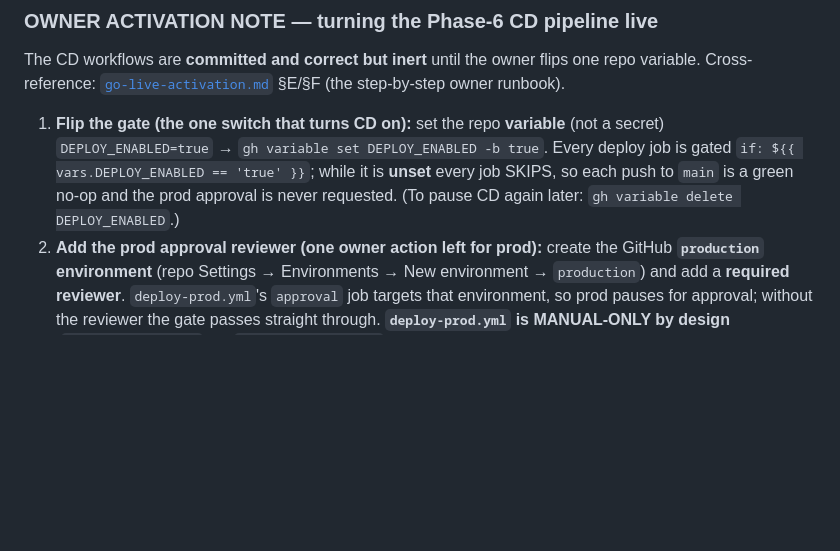
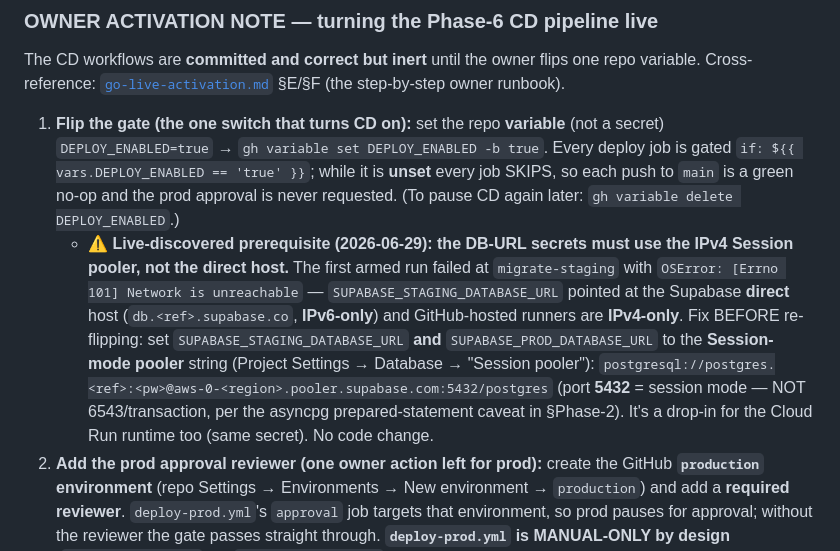
Before and after one commit to lior-kotlar/lengua, a Markdown page: planning/outstanding-work.md, the part around the change. Drawn GitHub-style; blank space fills up the shorter version.

Commit message:
docs(cd): record staging CD blocker — DB host is IPv6-only vs IPv4 runners
The first armed deploy-staging run failed at migrate-staging with
OSError [Errno 101] Network is unreachable: SUPABASE_STAGING_DATABASE_URL points
at the Supabase direct host (db.<ref>.supabase.co, IPv6-only) and GitHub-hosted
runners are IPv4-only. Deploy jobs skipped (migrate gates them) so live staging
was untouched; DEPLOY_ENABLED set back to false to keep main green.

Records the owner fix (switch the *_DATABASE_URL secrets to the IPv4 Session
pooler, port 5432) in go-live-activation.md §E1 and outstanding-work.md §12, and
corrects the premature ✅ on §E1.

Co-Authored-By: Claude Opus 4.8 <noreply@anthropic.com>

```diff
--- a/planning/outstanding-work.md
+++ b/planning/outstanding-work.md
@@ -804,6 +804,15 @@ Cross-reference: [`go-live-activation.md`](go-live-activation.md) §E/§F (the s
    `if: ${{ vars.DEPLOY_ENABLED == 'true' }}`; while it is **unset** every job SKIPS, so each push to
    `main` is a green no-op and the prod approval is never requested. (To pause CD again later:
    `gh variable delete DEPLOY_ENABLED`.)
+   - ⚠️ **Live-discovered prerequisite (2026-06-29): the DB-URL secrets must use the IPv4 Session
+     pooler, not the direct host.** The first armed run failed at `migrate-staging` with
+     `OSError: [Errno 101] Network is unreachable` — `SUPABASE_STAGING_DATABASE_URL` pointed at the
+     Supabase **direct** host (`db.<ref>.supabase.co`, **IPv6-only**) and GitHub-hosted runners are
+     **IPv4-only**. Fix BEFORE re-flipping: set `SUPABASE_STAGING_DATABASE_URL` **and**
+     `SUPABASE_PROD_DATABASE_URL` to the **Session-mode pooler** string (Project Settings → Database →
+     "Session pooler"): `postgresql://postgres.<ref>:<pw>@aws-0-<region>.pooler.supabase.com:5432/postgres`
+     (port **5432** = session mode — NOT 6543/transaction, per the asyncpg prepared-statement caveat in
+     §Phase-2). It's a drop-in for the Cloud Run runtime too (same secret). No code change.
 2. **Add the prod approval reviewer (one owner action left for prod):** create the GitHub
    **`production` environment** (repo Settings → Environments → New environment → `production`) and add
    a **required reviewer**. `deploy-prod.yml`'s `approval` job targets that environment, so prod pauses
```
Also changed, not shown: planning/go-live-activation.md (+3 -1 lines).
